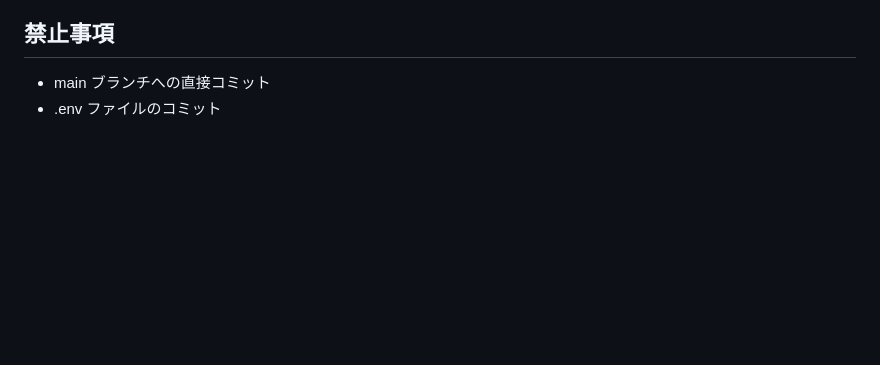
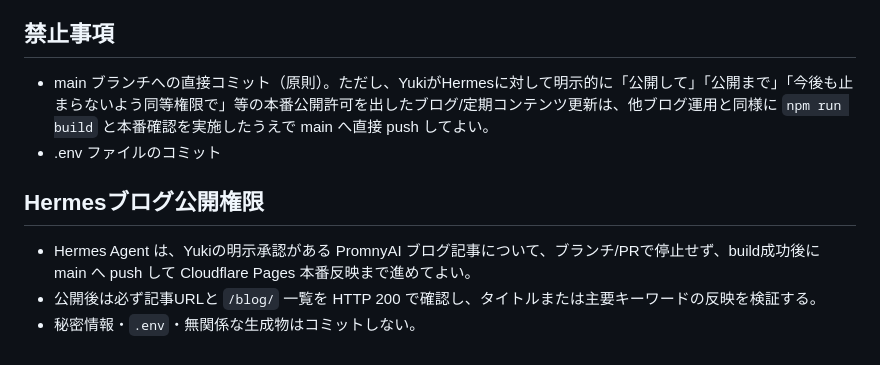
Before and after one commit to 5Y1U5/PromnyAI, a Markdown page: AGENTS.md, the part around the change. Drawn GitHub-style; blank space fills up the shorter version.

Commit message:
docs: allow approved Hermes blog publishing

```diff
--- a/AGENTS.md
+++ b/AGENTS.md
@@ -92,5 +92,10 @@ npm run preview
 - GlamAIサロン版（salon.glam-ai.net）をベースにしたデザイン
 
 ## 禁止事項
-- main ブランチへの直接コミット
+- main ブランチへの直接コミット（原則）。ただし、YukiがHermesに対して明示的に「公開して」「公開まで」「今後も止まらないよう同等権限で」等の本番公開許可を出したブログ/定期コンテンツ更新は、他ブログ運用と同様に `npm run build` と本番確認を実施したうえで main へ直接 push してよい。
 - .env ファイルのコミット
+
+## Hermesブログ公開権限
+- Hermes Agent は、Yukiの明示承認がある PromnyAI ブログ記事について、ブランチ/PRで停止せず、build成功後に main へ push して Cloudflare Pages 本番反映まで進めてよい。
+- 公開後は必ず記事URLと `/blog/` 一覧を HTTP 200 で確認し、タイトルまたは主要キーワードの反映を検証する。
+- 秘密情報・`.env`・無関係な生成物はコミットしない。
```
